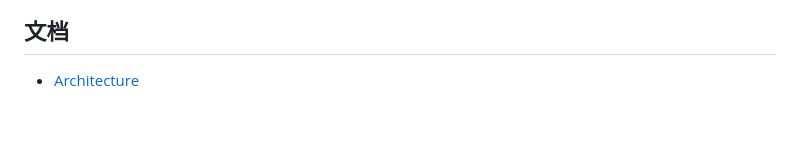
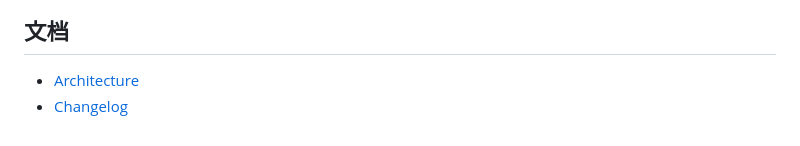
Before and after one commit to altman1-marx/-dnd-ai-assistant, a Markdown page: README.md, the part around the change. Rendered like a GitHub page.

Commit message:
Add project changelog

```diff
--- a/README.md
+++ b/README.md
@@ -583,3 +583,4 @@ SessionEvent
 ## 文档
 
 - [Architecture](docs/architecture.md)
+- [Changelog](CHANGELOG.md)
```
Also changed, not shown: CHANGELOG.md (added, +17 -0 lines).
